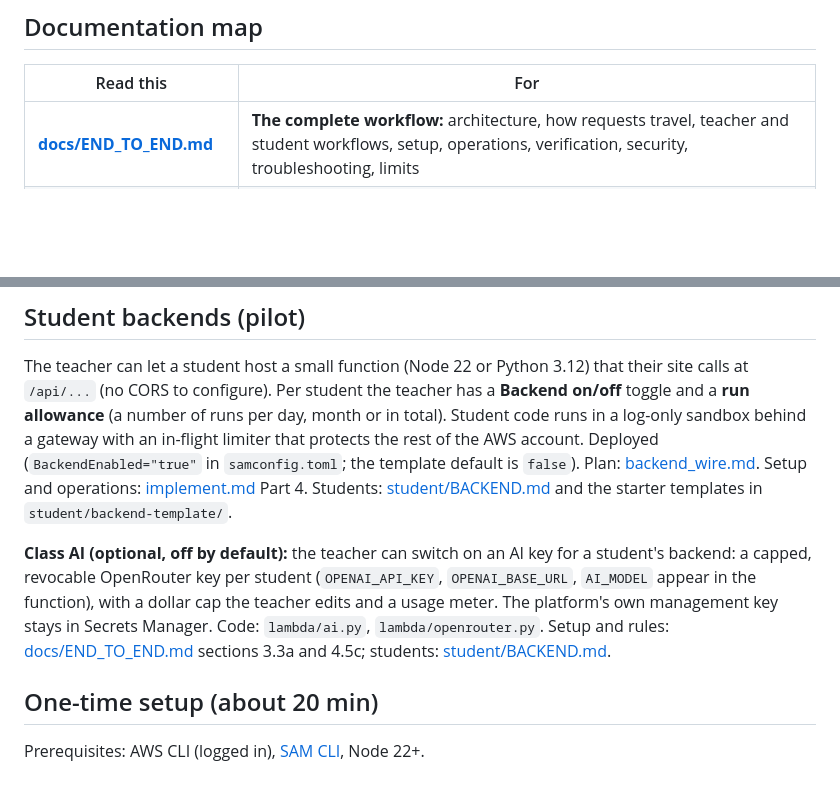
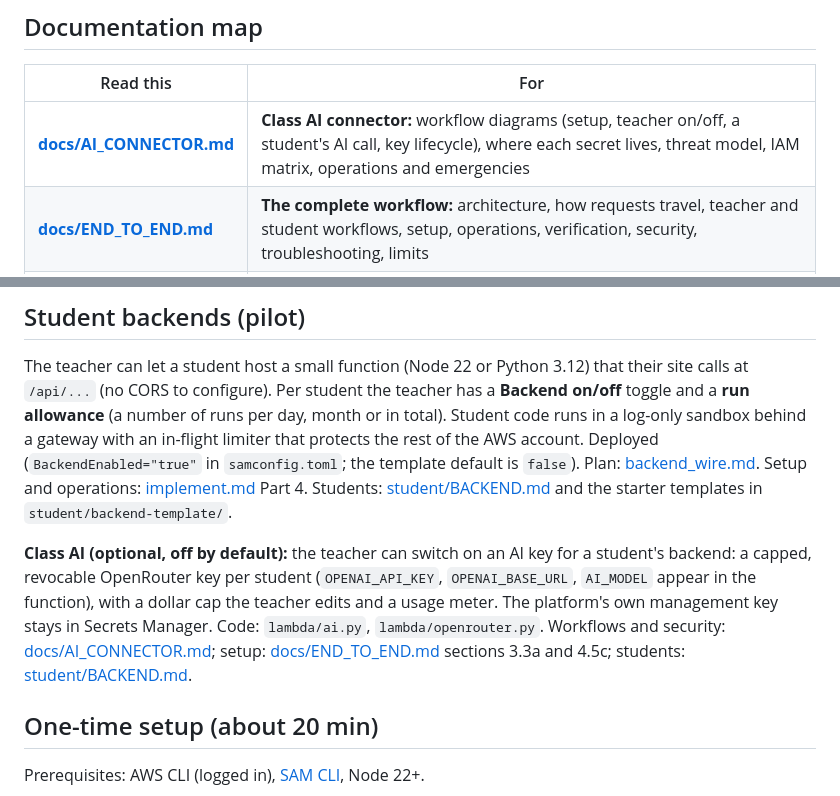
Before and after one commit to abhtft/student-deploy, a Markdown page: README.md, 2 parts joined by grey strips. Rendered like a GitHub page; blank space fills up the shorter version.

Commit message:
docs: class AI connector workflows, data map, threat model, IAM matrix and runbook
Co-Authored-By: Claude Sonnet 5.5 <noreply@anthropic.com>

```diff
--- a/README.md
+++ b/README.md
@@ -29,6 +29,7 @@ Browser ──▶ CloudFront ──(router function)──▶ S3 sites/<student>
 
 | Read this | For |
 |---|---|
+| **[docs/AI_CONNECTOR.md](docs/AI_CONNECTOR.md)** | **Class AI connector:** workflow diagrams (setup, teacher on/off, a student's AI call, key lifecycle), where each secret lives, threat model, IAM matrix, operations and emergencies |
 | **[docs/END_TO_END.md](docs/END_TO_END.md)** | **The complete workflow:** architecture, how requests travel, teacher and student workflows, setup, operations, verification, security, troubleshooting, limits |
 | [docs/API_REFERENCE.md](docs/API_REFERENCE.md) | Every HTTP route, request, response and error code |
 | [implement.md](implement.md) | Step-by-step setup and verification (Parts 1 to 4) |
@@ -67,7 +68,7 @@ The teacher can switch a custom domain on per student (the **Domain: off / on**
 
 The teacher can let a student host a small function (Node 22 or Python 3.12) that their site calls at `/api/...` (no CORS to configure). Per student the teacher has a **Backend on/off** toggle and a **run allowance** (a number of runs per day, month or in total). Student code runs in a log-only sandbox behind a gateway with an in-flight limiter that protects the rest of the AWS account. Deployed (`BackendEnabled="true"` in `samconfig.toml`; the template default is `false`). Plan: [backend_wire.md](backend_wire.md). Setup and operations: [implement.md](implement.md) Part 4. Students: [student/BACKEND.md](student/BACKEND.md) and the starter templates in `student/backend-template/`.
 
-**Class AI (optional, off by default):** the teacher can switch on an AI key for a student's backend: a capped, revocable OpenRouter key per student (`OPENAI_API_KEY`, `OPENAI_BASE_URL`, `AI_MODEL` appear in the function), with a dollar cap the teacher edits and a usage meter. The platform's own management key stays in Secrets Manager. Code: `lambda/ai.py`, `lambda/openrouter.py`. Setup and rules: [docs/END_TO_END.md](docs/END_TO_END.md) sections 3.3a and 4.5c; students: [student/BACKEND.md](student/BACKEND.md).
+**Class AI (optional, off by default):** the teacher can switch on an AI key for a student's backend: a capped, revocable OpenRouter key per student (`OPENAI_API_KEY`, `OPENAI_BASE_URL`, `AI_MODEL` appear in the function), with a dollar cap the teacher edits and a usage meter. The platform's own management key stays in Secrets Manager. Code: `lambda/ai.py`, `lambda/openrouter.py`. Workflows and security: [docs/AI_CONNECTOR.md](docs/AI_CONNECTOR.md); setup: [docs/END_TO_END.md](docs/END_TO_END.md) sections 3.3a and 4.5c; students: [student/BACKEND.md](student/BACKEND.md).
 
 ## One-time setup (about 20 min)
 
```
Also changed, not shown: docs/AI_CONNECTOR.md (added, +261 -0 lines), docs/END_TO_END.md (+2 -0 lines).
